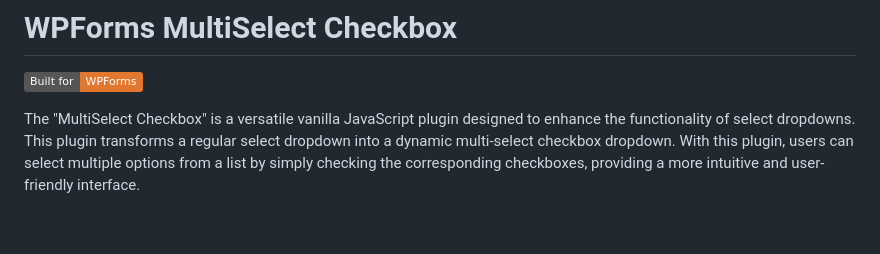
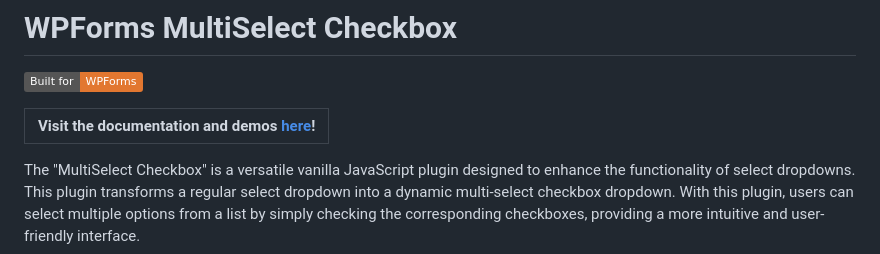
Before and after one commit to awesomemotive/wpforms-multiselect-js, a Markdown page: README.md, the part around the change. GitHub-like rendering; badges without logos; blank space fills up the shorter version.

Commit message:
Add docs page url

```diff
--- a/README.md
+++ b/README.md
@@ -1,6 +1,9 @@
 # WPForms MultiSelect Checkbox
 
 [![Built for WPForms](https://img.shields.io/badge/Built%20for-WPForms-%23e27730)](https://wpforms.com)
+
+| Visit the documentation and demos [here](https://awesomemotive.github.io/wpforms-multiselect-js)! |
+| --- |
 
 The "MultiSelect Checkbox" is a versatile vanilla JavaScript plugin designed to enhance the functionality of select dropdowns. This plugin transforms a regular select dropdown into a dynamic multi-select checkbox dropdown. With this plugin, users can select multiple options from a list by simply checking the corresponding checkboxes, providing a more intuitive and user-friendly interface.
 
```
